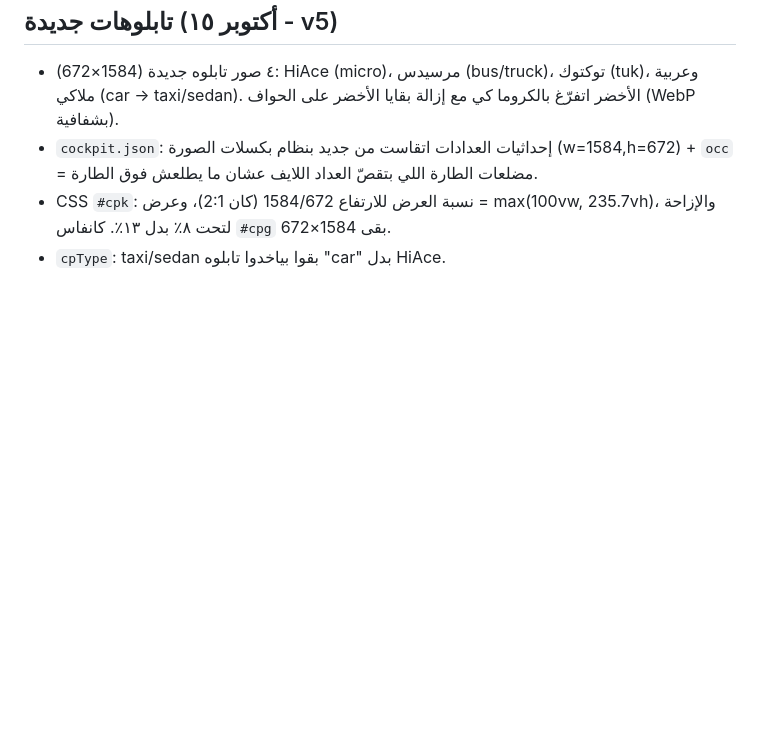
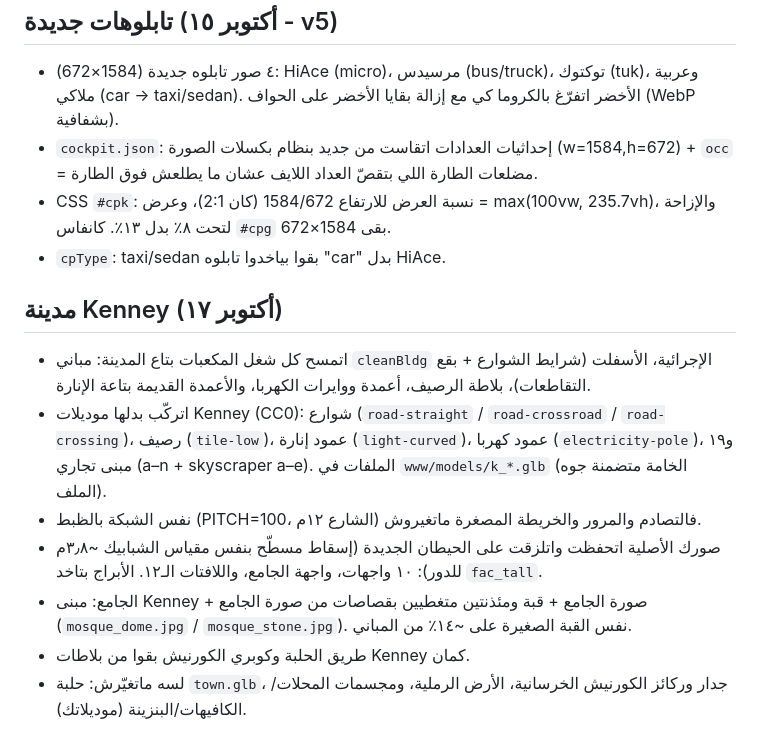
Before and after one commit to hossamemad152313-eng/ala-ganb, a Markdown page: CHANGES.md, the part around the change. Drawn GitHub-style; blank space fills up the shorter version.

```diff
--- a/CHANGES.md
+++ b/CHANGES.md
@@ -29,3 +29,12 @@
 - `cockpit.json`: إحداثيات العدادات اتقاست من جديد بنظام بكسلات الصورة (w=1584,h=672) + `occ` = مضلعات الطارة اللي بتقصّ العداد اللايف عشان ما يطلعش فوق الطارة.
 - CSS `#cpk`: نسبة العرض للارتفاع 1584/672 (كان 2:1)، وعرض = max(100vw, 235.7vh)، والإزاحة لتحت ٨٪ بدل ١٣٪. كانفاس `#cpg` بقى 1584×672.
 - `cpType`: taxi/sedan بقوا بياخدوا تابلوه "car" بدل HiAce.
+
+## مدينة Kenney (أكتوبر ١٧)
+- اتمسح كل شغل المكعبات بتاع المدينة: مباني `cleanBldg` الإجرائية، الأسفلت (شرايط الشوارع + بقع التقاطعات)، بلاطة الرصيف، أعمدة ووايرات الكهربا، والأعمدة القديمة بتاعة الإنارة.
+- اتركّب بدلها موديلات Kenney (CC0): شوارع (`road-straight` / `road-crossroad` / `road-crossing`)، رصيف (`tile-low`)، عمود إنارة (`light-curved`)، عمود كهربا (`electricity-pole`)، و١٩ مبنى تجاري (a–n + skyscraper a–e). الملفات في `www/models/k_*.glb` (الخامة متضمنة جوه الملف).
+- نفس الشبكة بالظبط (PITCH=100، الشارع ١٢م) فالتصادم والمرور والخريطة المصغرة ماتغيروش.
+- صورك الأصلية اتحفظت واتلزقت على الحيطان الجديدة (إسقاط مسطّح بنفس مقياس الشبابيك ~٣٫٨م للدور): ١٠ واجهات، واجهة الجامع، واللافتات الـ١٢. الأبراج بتاخد `fac_tall`.
+- الجامع: مبنى Kenney + صورة الجامع + قبة ومئذنتين متغطيين بقصاصات من صورة الجامع (`mosque_dome.jpg` / `mosque_stone.jpg`). نفس القبة الصغيرة على ~١٤٪ من المباني.
+- طريق الحلبة وكوبري الكورنيش بقوا من بلاطات Kenney كمان.
+- لسه ماتغيّرش: حلبة `town.glb`، جدار وركائز الكورنيش الخرسانية، الأرض الرملية، ومجسمات المحلات/الكافيهات/البنزينة (موديلاتك).
```
